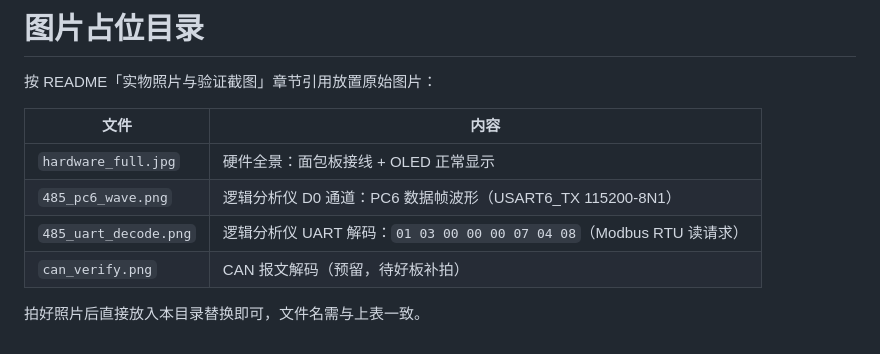
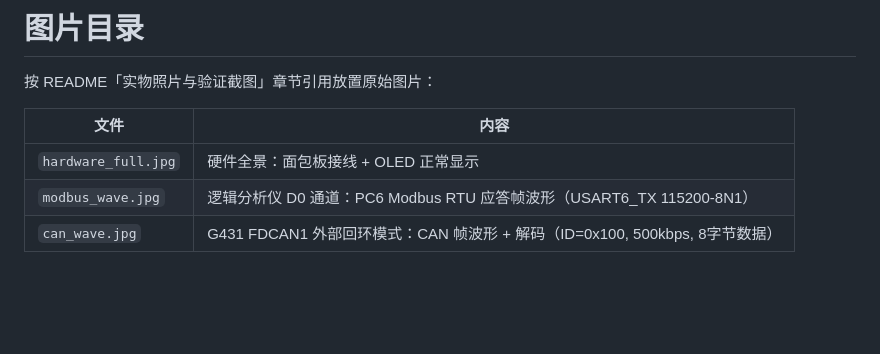
Before and after one commit to szw60402/f407-sensor-node, a Markdown page: docs/images/README.md, the part around the change. Rendered like a GitHub page; blank space fills up the shorter version.

```diff
--- a/docs/images/README.md
+++ b/docs/images/README.md
@@ -1,12 +1,9 @@
-# 图片占位目录
+# 图片目录
 
 按 README「实物照片与验证截图」章节引用放置原始图片：
 
 | 文件 | 内容 |
 |------|------|
 | `hardware_full.jpg` | 硬件全景：面包板接线 + OLED 正常显示 |
-| `485_pc6_wave.png` | 逻辑分析仪 D0 通道：PC6 数据帧波形（USART6_TX 115200-8N1） |
-| `485_uart_decode.png` | 逻辑分析仪 UART 解码：`01 03 00 00 00 07 04 08`（Modbus RTU 读请求） |
-| `can_verify.png` | CAN 报文解码（预留，待好板补拍） |
-
-拍好照片后直接放入本目录替换即可，文件名需与上表一致。
+| `modbus_wave.jpg` | 逻辑分析仪 D0 通道：PC6 Modbus RTU 应答帧波形（USART6_TX 115200-8N1） |
+| `can_wave.jpg` | G431 FDCAN1 外部回环模式：CAN 帧波形 + 解码（ID=0x100, 500kbps, 8字节数据） |
```
Also changed, not shown: README.md (+12 -4 lines), docs/images/can_wave.jpg (added), 2 other files.
